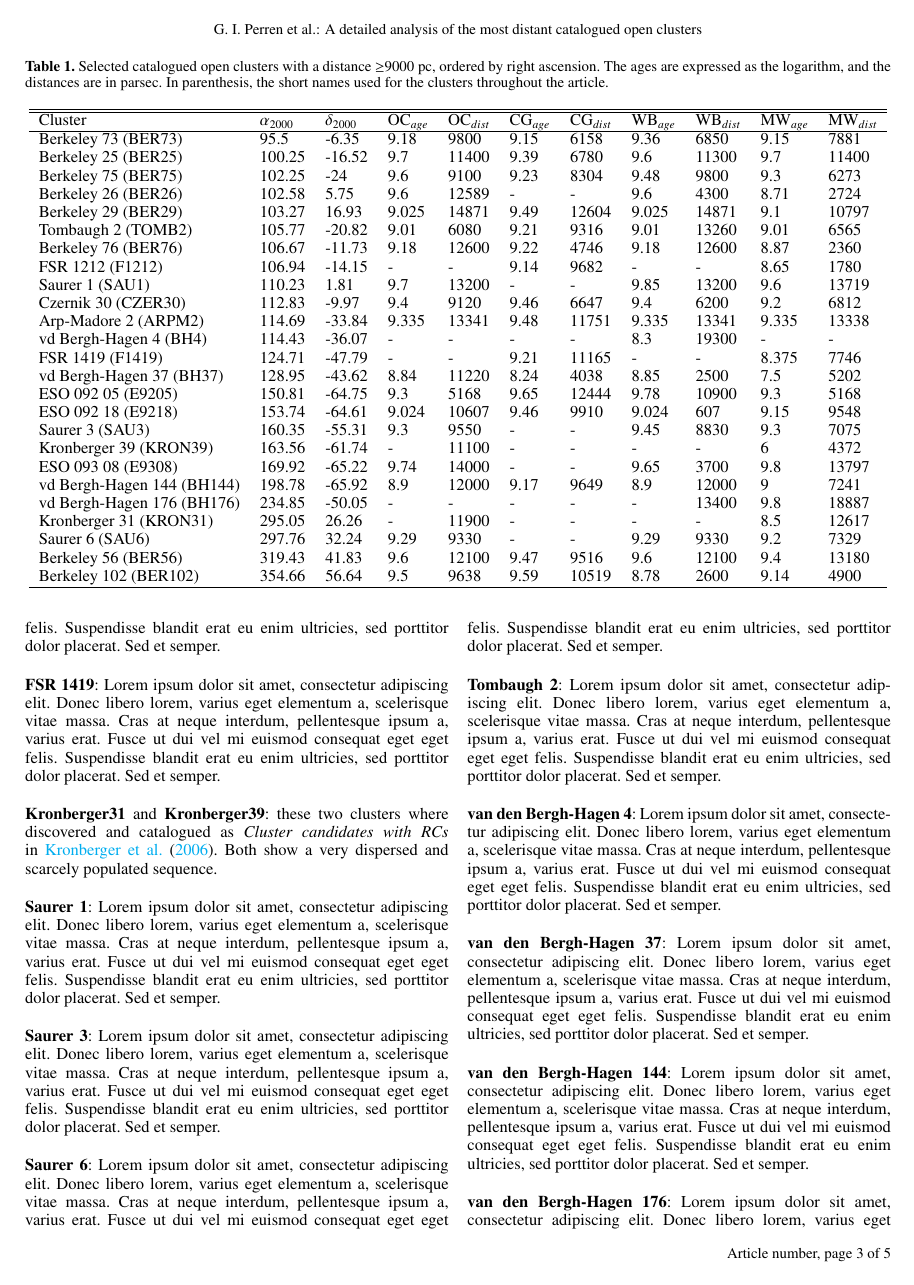
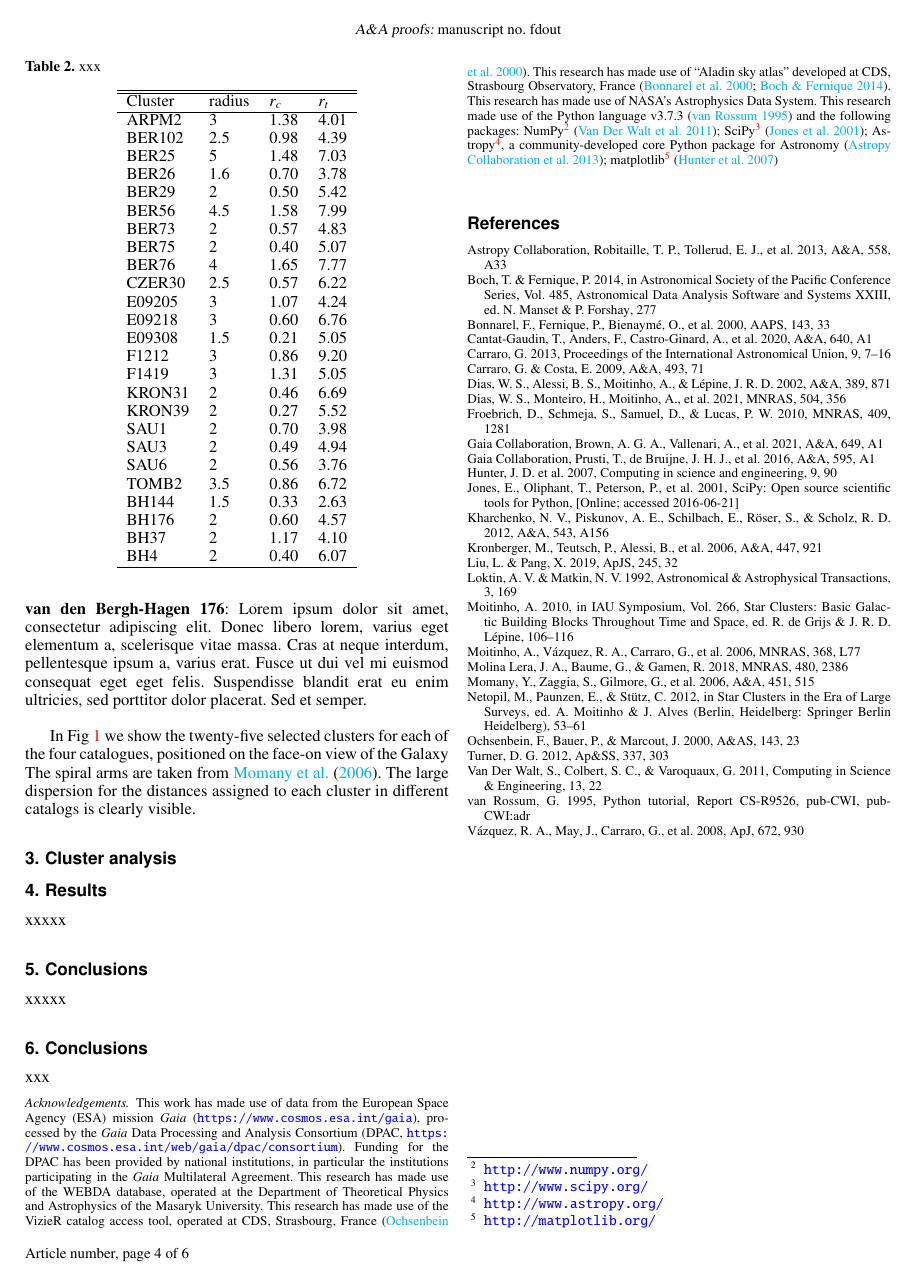
Before and after one commit to gabriel-p-artcls/22-07_distant_clusters, a LaTeX paper (perren_et_al.tex): page 3 of 5 before the commit and page 4 of 6 after it. Compiled offline with pdfLaTeX.

Commit message:
add figs + updt

```diff
--- a/perren_et_al.tex
+++ b/perren_et_al.tex
@@ -353,4 +355,40 @@ located more than a few Kpc away.}
 \section{Cluster analysis}
  \label{sec:clust_analy}
 
- xxxxx
+  \begin{table}
+  \caption{xxx}
+  \label{tab:clusters}
+  \centering
+  % \begin{tabular}{lcccccccccc}
+  \begin{tabular}{lllllllllll}
+  \hline\hline
+  Cluster & radius  & $r_{c}$  &  $r_{t}$\\
+  \hline
+   ARPM2  & 3    & 1.38 & 4.01\\
+   BER102 & 2.5  & 0.98 & 4.39\\
+   BER25  & 5    & 1.48 & 7.03\\
+   BER26  & 1.6  & 0.70 & 3.78\\
+   BER29  & 2    & 0.50 & 5.42\\
+   BER56  & 4.5  & 1.58 & 7.99\\
+   BER73  & 2    & 0.57 & 4.83\\
+   BER75  & 2    & 0.40 & 5.07\\
+   BER76  & 4    & 1.65 & 7.77\\
+   CZER30 & 2.5  & 0.57 & 6.22\\
+   E09205 & 3    & 1.07 & 4.24\\
+   E09218 & 3    & 0.60 & 6.76\\
+   E09308 & 1.5  & 0.21 & 5.05\\
+   F1212  & 3    & 0.86 & 9.20\\
+   F1419  & 3    & 1.31 & 5.05\\
+   KRON31 & 2    & 0.46 & 6.69\\
+   KRON39 & 2    & 0.27 & 5.52\\
+   SAU1   & 2    & 0.70 & 3.98\\
+   SAU3   & 2    & 0.49 & 4.94\\
+   SAU6   & 2    & 0.56 & 3.76\\
+   TOMB2  & 3.5  & 0.86 & 6.72\\
+   BH144  & 1.5  & 0.33 & 2.63\\
+   BH176  & 2    & 0.60 & 4.57\\
+   BH37   & 2    & 1.17 & 4.10\\
+   BH4    & 2    & 0.40 & 6.07\\
+  \hline
+  \end{tabular}
+  \end{table}
@@ -357,3 +407,5 @@ located more than a few Kpc away.}
+   \label{fig:BER29_membs}
+  \end{figure}
 
 
 
```
Also changed, not shown: figs/BER29_membs.png (added), figs/MWmap.png, figs/ber29_A23.png (added), perren_et_al.tex (36 more changed lines).
